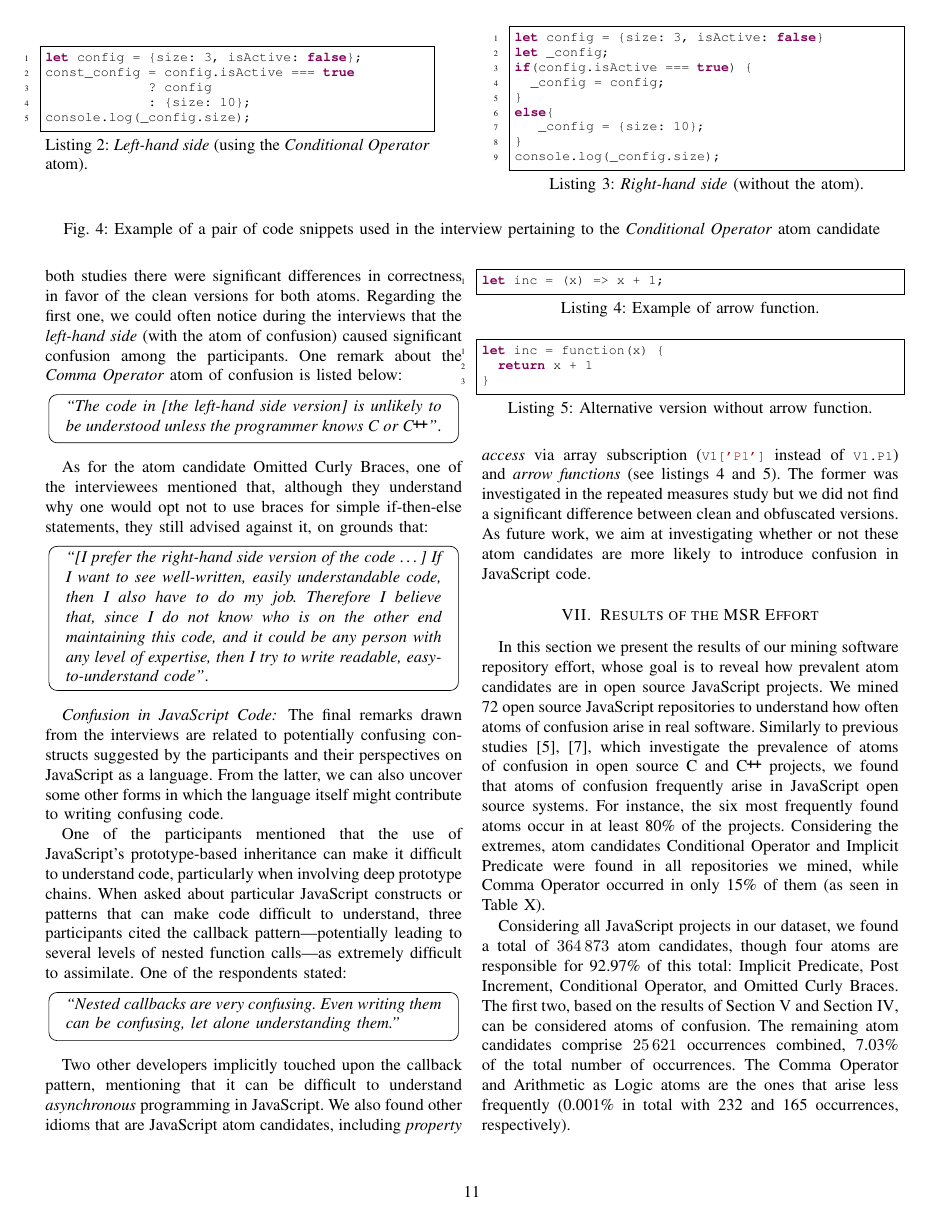
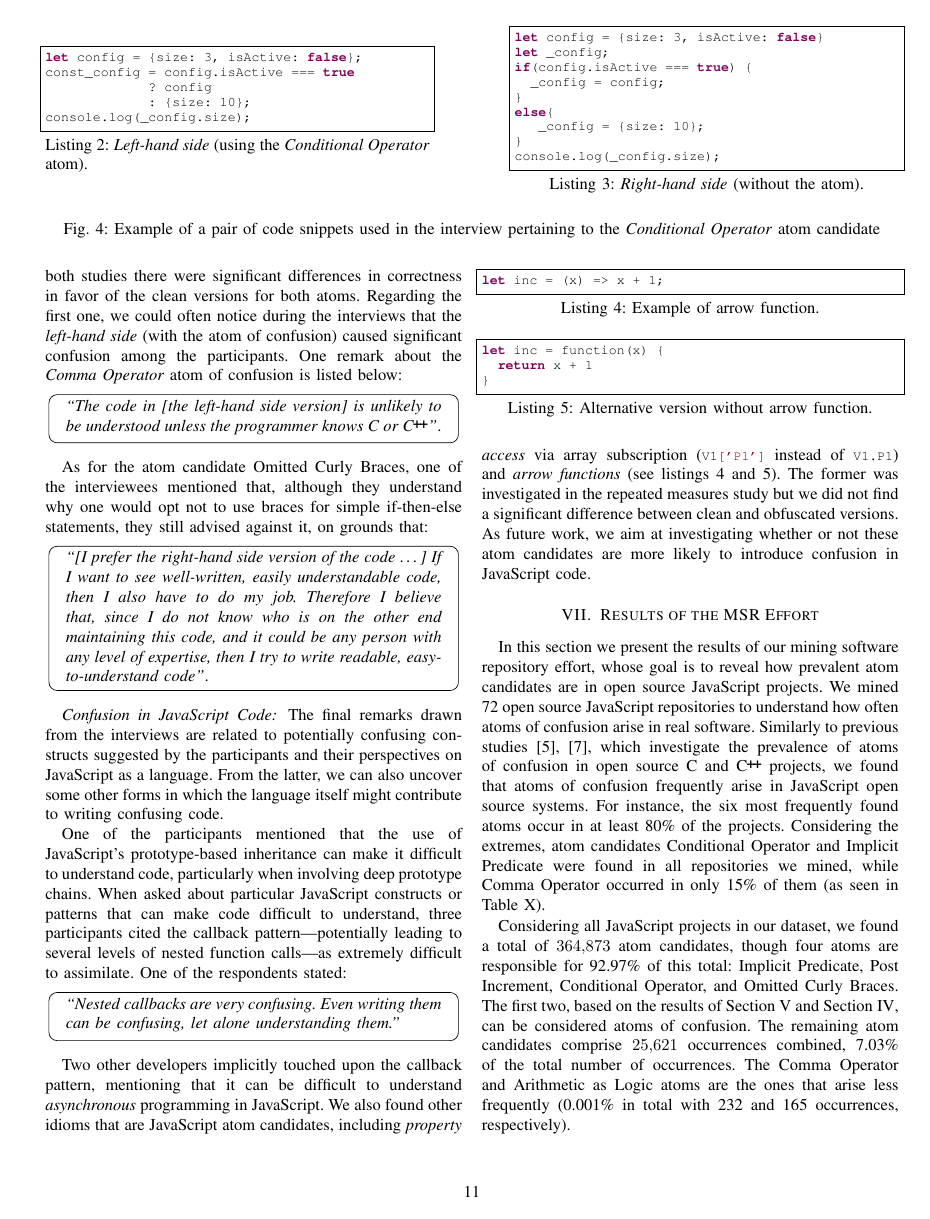
Before and after one commit to rbonifacio/AtomsJS, a LaTeX paper (main.tex): page 11 of 14. Compiled offline with pdfLaTeX; a missing font is replaced by an installed copy or a similar font; a LaTeX package or settings file that is missing is left out.

Commit message:
fix lst settings

```diff
--- a/main.tex
+++ b/main.tex
@@ -34,7 +34,7 @@
 \usepackage{listings}
 \usepackage{xspace}
 \usepackage{booktabs}
-\usepackage{siunitx}
+\usepackage[group-separator = {,}, group-minimum-digits = 4]{siunitx}
 \usepackage{amsmath,amssymb,amsfonts}
 \usepackage{algorithmic}
 \usepackage{graphicx}
@@ -91,8 +91,8 @@
   stringstyle=\color{javared},
   commentstyle=\color{javagreen},
   morecomment=[s][\color{javadocblue}]{/**}{*/},
-  numbers=left,
-  numberstyle=\tiny\color{black},
+%  numbers=left,
+%  numberstyle=\tiny\color{black},
   stepnumber=1,
   keywords={let},
 }
```
Also changed, not shown: main.tex (2 more changed lines).
